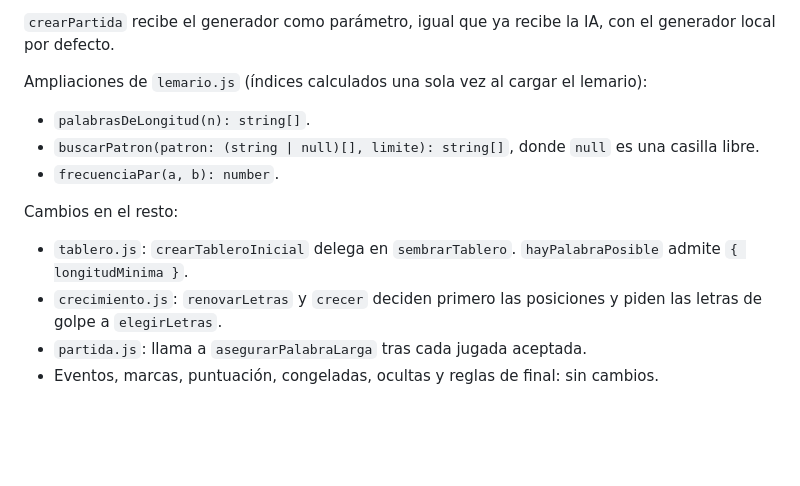
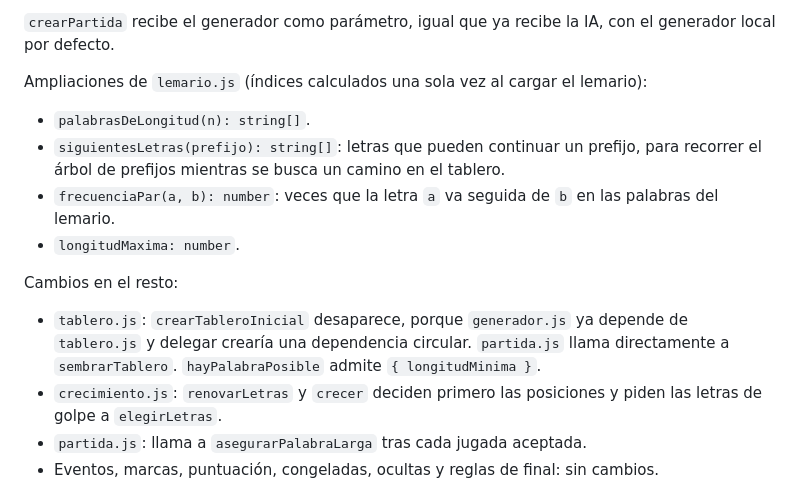
Before and after one commit to jcuadra6/juego-palabras-hexagonal-pub, a Markdown page: docs/2026-10-11-generador-tableros-design.md, the part around the change. Rendered like a GitHub page; blank space fills up the shorter version.

```diff
--- a/docs/2026-10-11-generador-tableros-design.md
+++ b/docs/2026-10-11-generador-tableros-design.md
@@ -96,11 +96,12 @@ Módulos nuevos:
 
 Ampliaciones de `lemario.js` (índices calculados una sola vez al cargar el lemario):
 - `palabrasDeLongitud(n): string[]`.
-- `buscarPatron(patron: (string | null)[], limite): string[]`, donde `null` es una casilla libre.
-- `frecuenciaPar(a, b): number`.
+- `siguientesLetras(prefijo): string[]`: letras que pueden continuar un prefijo, para recorrer el árbol de prefijos mientras se busca un camino en el tablero.
+- `frecuenciaPar(a, b): number`: veces que la letra `a` va seguida de `b` en las palabras del lemario.
+- `longitudMaxima: number`.
 
 Cambios en el resto:
-- `tablero.js`: `crearTableroInicial` delega en `sembrarTablero`. `hayPalabraPosible` admite `{ longitudMinima }`.
+- `tablero.js`: `crearTableroInicial` desaparece, porque `generador.js` ya depende de `tablero.js` y delegar crearía una dependencia circular. `partida.js` llama directamente a `sembrarTablero`. `hayPalabraPosible` admite `{ longitudMinima }`.
 - `crecimiento.js`: `renovarLetras` y `crecer` deciden primero las posiciones y piden las letras de golpe a `elegirLetras`.
 - `partida.js`: llama a `asegurarPalabraLarga` tras cada jugada aceptada.
 - Eventos, marcas, puntuación, congeladas, ocultas y reglas de final: sin cambios.
```
Also changed, not shown: docs/2026-10-11-generador-tableros-plan.md (added, +269 -0 lines).
